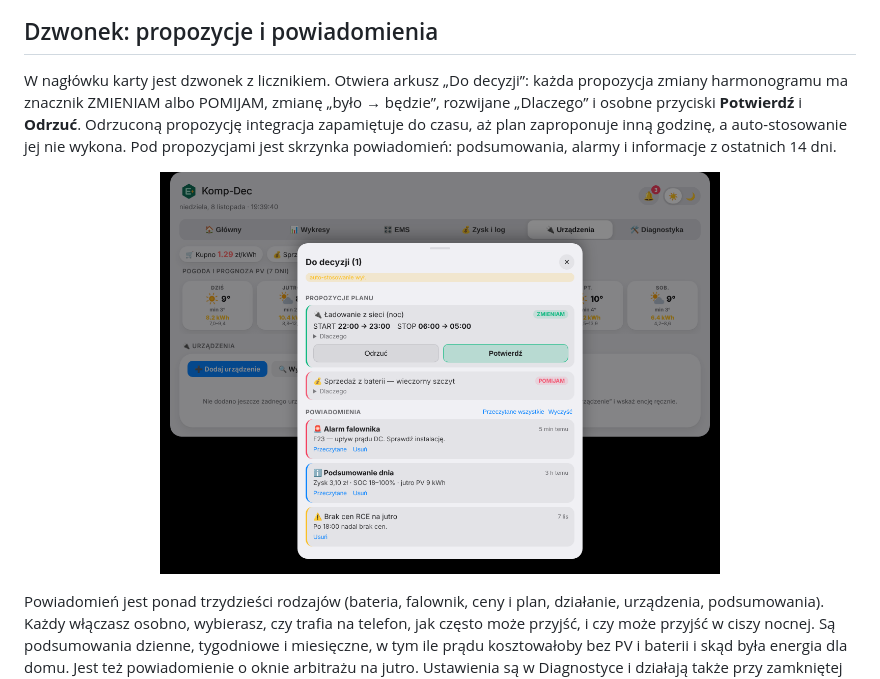
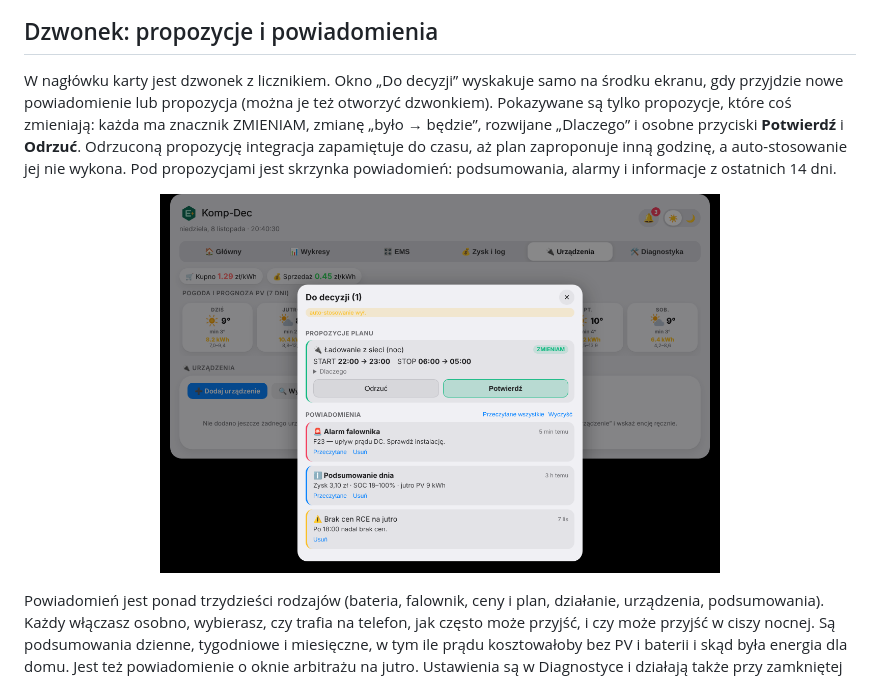
Before and after one commit to decyng11/bms_komp_dec, a Markdown page: README.md, the part around the change. Drawn GitHub-style; pictures changed too: assets/screens/dzwonek.png.

```diff
--- a/README.md
+++ b/README.md
@@ -53,7 +53,7 @@ Obsługiwane są taryfy strefowe (np. G12w, z weekendami i świętami) oraz ceny
 
 ## Dzwonek: propozycje i powiadomienia
 
-W nagłówku karty jest dzwonek z licznikiem. Otwiera arkusz „Do decyzji”: każda propozycja zmiany harmonogramu ma znacznik ZMIENIAM albo POMIJAM, zmianę „było → będzie”, rozwijane „Dlaczego” i osobne przyciski **Potwierdź** i **Odrzuć**. Odrzuconą propozycję integracja zapamiętuje do czasu, aż plan zaproponuje inną godzinę, a auto-stosowanie jej nie wykona. Pod propozycjami jest skrzynka powiadomień: podsumowania, alarmy i informacje z ostatnich 14 dni.
+W nagłówku karty jest dzwonek z licznikiem. Okno „Do decyzji” wyskakuje samo na środku ekranu, gdy przyjdzie nowe powiadomienie lub propozycja (można je też otworzyć dzwonkiem). Pokazywane są tylko propozycje, które coś zmieniają: każda ma znacznik ZMIENIAM, zmianę „było → będzie”, rozwijane „Dlaczego” i osobne przyciski **Potwierdź** i **Odrzuć**. Odrzuconą propozycję integracja zapamiętuje do czasu, aż plan zaproponuje inną godzinę, a auto-stosowanie jej nie wykona. Pod propozycjami jest skrzynka powiadomień: podsumowania, alarmy i informacje z ostatnich 14 dni.
 
 <p align="center"><img src="assets/screens/dzwonek.png" width="560" alt="Dzwonek: propozycje i powiadomienia"></p>
 
```
Also changed, not shown: CHANGELOG.md (+6 -0 lines), 3 other files.
